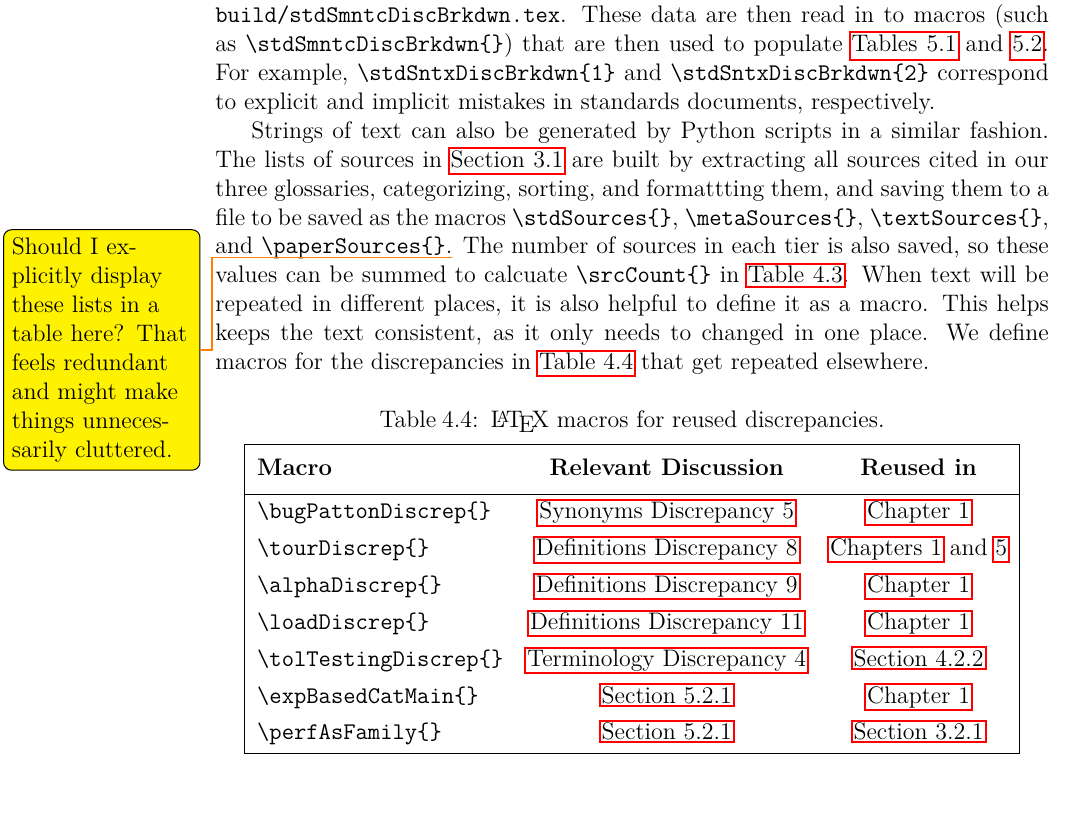
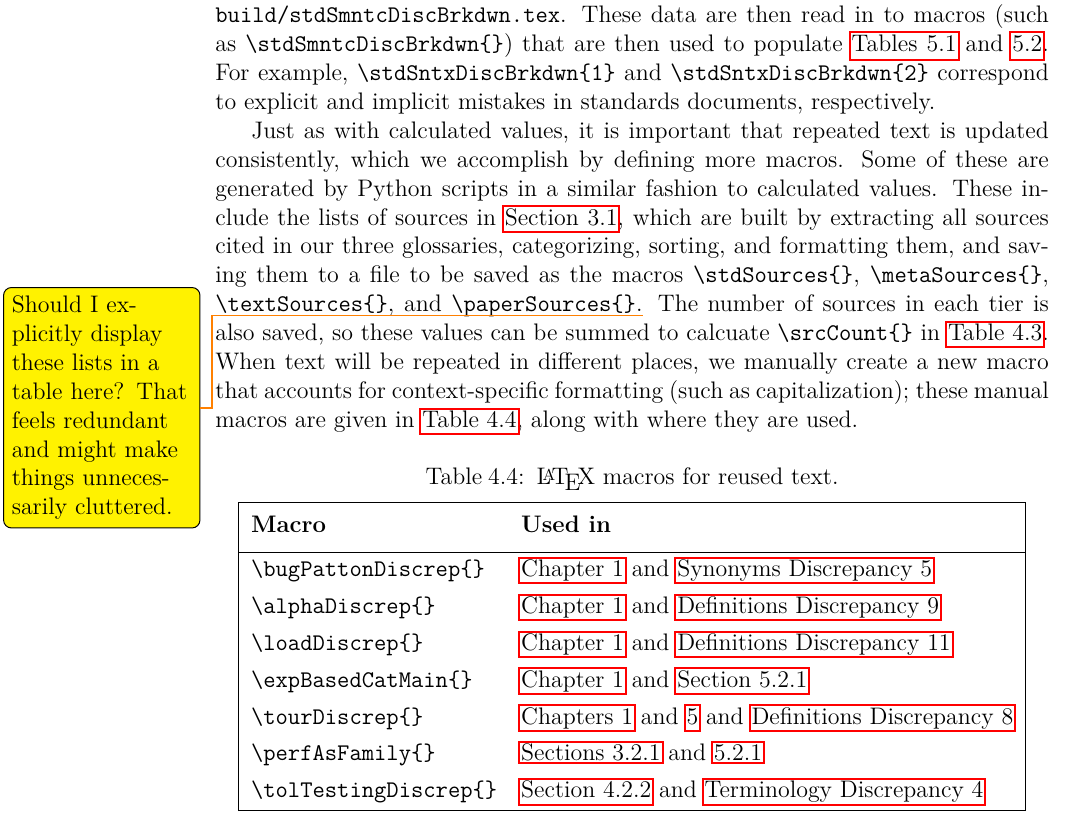
Before and after one commit to samm82/TestingTesting, a LaTeX thesis (thesis.tex, which reads assets/tables/macrosDiscrep.tex, assets/tables/macrosText.tex, chapters/04a_discrep_analysis.tex): part of page 62 of 140, cut so that both start at the same text. The pictures show the PDF file thesis.pdf that the author committed with the source.

Commit message:
Update text macros table (and intro blurb) based on feedback from #136; #134

```diff
--- a/assets/tables/macrosDiscrep.tex
+++ /dev/null
@@ -1,10 +0,0 @@
-\begin{longtblr}[
-    caption = {\LaTeX{} macros for reused discrepancies.},
-    label = {tab:macrosDiscrep}
-    ]{
-    colspec={|Q[l,m]Q[c,m]Q[c,m]|},
-    width = \linewidth, rowhead = 1
-    }
-    \hline
-    \thead{Macro}             & \thead{Relevant Discussion} & \thead{Reused in}           \\
-    \hline
--- /dev/null
+++ b/assets/tables/macrosText.tex
@@ -0,0 +1,10 @@
+\begin{longtblr}[
+        caption = {\LaTeX{} macros for reused text.},
+        label = {tab:macrosText}
+    ]{
+        colspec={|ll|},
+        width = \linewidth, rowhead = 1
+    }
+    \hline
+    \thead{Macro}             & \thead{Used in}                                           \\
+    \hline
--- a/chapters/04a_discrep_analysis.tex
+++ b/chapters/04a_discrep_analysis.tex
@@ -203,18 +203,19 @@ source tier; for example, syntactic discrepancies in standards are saved to
 explicit and implicit mistakes in standards documents, respectively.
 
 \phantomsection{}\label{text-macros}
-Strings of text can also be generated by Python scripts in a similar fashion.
-The lists of sources in \Cref{sources} are built by extracting all sources
-cited in our three glossaries, categorizing, sorting, and formattting them, and
-saving them to a file to be saved as the macros \macro{stdSources},
-\macro{metaSources}, \macro{textSources}, and \macro{paperSources}.%
-\todo{Should I explicitly display these lists in a table here? That feels
-    redundant and might make things unnecessarily cluttered.}
+Just as with calculated values, it is important that repeated text is updated
+consistently, which we accomplish by defining more macros. Some of these are
+generated by Python scripts in a similar fashion to calculated values. These
+include the lists of sources in \Cref{sources}, which are built by extracting
+all sources cited in our three glossaries, categorizing, sorting, and
+formatting them, and saving them to a file to be saved as the macros
+\macro{stdSources}, \macro{metaSources}, \macro{textSources}, and
+\macro{paperSources}.\todo{Should I explicitly display these lists in a table
+    here? That feels redundant and might make things unnecessarily cluttered.}
 The number of sources in each tier is also saved, so these values can be summed
 to calcuate \macro{srcCount} in \Cref{tab:macrosCalc}. When text will be
-repeated in different places, it is also helpful to define it as a macro. This
-helps keeps the text consistent, as it only needs to changed in one place. We
-define macros for the discrepancies in \Cref{tab:macrosDiscrep} that get
-repeated elsewhere.
+repeated in different places, we manually create a new macro that accounts for
+context-specific formatting (such as capitalization); these manual macros are
+given in \Cref{tab:macrosText}, along with where they are used.
 
-\input{assets/tables/macrosDiscrep}
+\input{assets/tables/macrosText}
```
Also changed, not shown: thesis.pdf, assets/tables/macrosDiscrep.tex (9 more changed lines), assets/tables/macrosText.tex (9 more changed lines).
